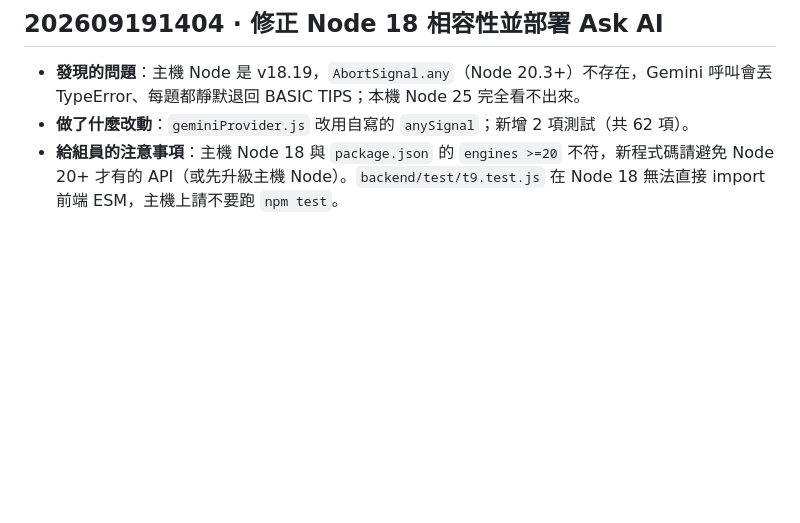
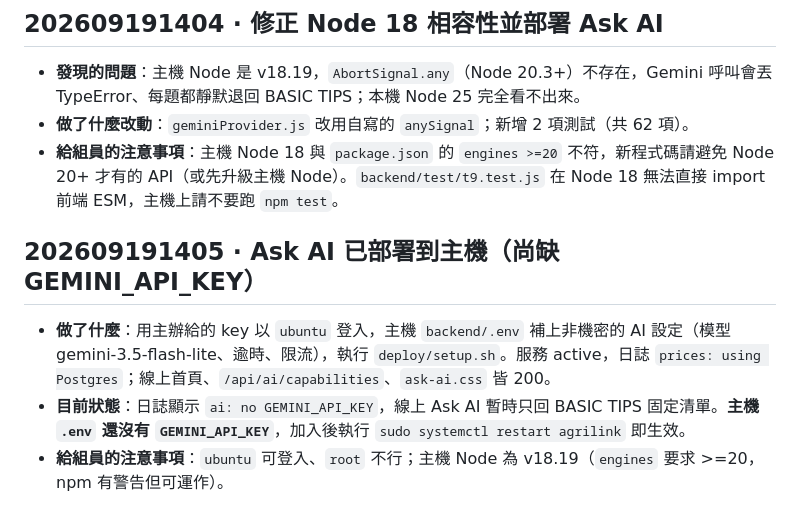
Before and after one commit to Hayamayama/DEMO_Agrilink, a Markdown page: devlog/devlog-Yoyo.md, the part around the change. GitHub-like rendering; blank space fills up the shorter version.

Commit message:
Log Ask AI deployment to server
Co-Authored-By: Claude Sonnet 5 <noreply@anthropic.com>

```diff
--- a/devlog/devlog-Yoyo.md
+++ b/devlog/devlog-Yoyo.md
@@ -285,3 +285,9 @@
 - **發現的問題**：主機 Node 是 v18.19，`AbortSignal.any`（Node 20.3+）不存在，Gemini 呼叫會丟 TypeError、每題都靜默退回 BASIC TIPS；本機 Node 25 完全看不出來。
 - **做了什麼改動**：`geminiProvider.js` 改用自寫的 `anySignal`；新增 2 項測試（共 62 項）。
 - **給組員的注意事項**：主機 Node 18 與 `package.json` 的 `engines >=20` 不符，新程式碼請避免 Node 20+ 才有的 API（或先升級主機 Node）。`backend/test/t9.test.js` 在 Node 18 無法直接 import 前端 ESM，主機上請不要跑 `npm test`。
+
+## 202609191405 · Ask AI 已部署到主機（尚缺 GEMINI_API_KEY）
+
+- **做了什麼**：用主辦給的 key 以 `ubuntu` 登入，主機 `backend/.env` 補上非機密的 AI 設定（模型 gemini-3.5-flash-lite、逾時、限流），執行 `deploy/setup.sh`。服務 active，日誌 `prices: using Postgres`；線上首頁、`/api/ai/capabilities`、`ask-ai.css` 皆 200。
+- **目前狀態**：日誌顯示 `ai: no GEMINI_API_KEY`，線上 Ask AI 暫時只回 BASIC TIPS 固定清單。**主機 `.env` 還沒有 `GEMINI_API_KEY`**，加入後執行 `sudo systemctl restart agrilink` 即生效。
+- **給組員的注意事項**：`ubuntu` 可登入、`root` 不行；主機 Node 為 v18.19（`engines` 要求 >=20，npm 有警告但可運作）。
```
